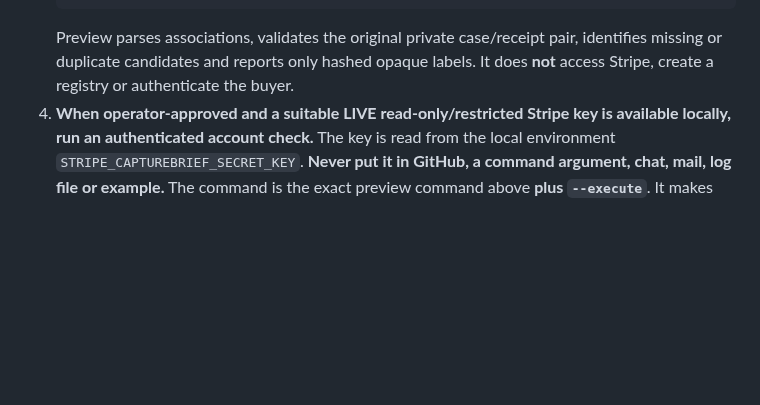
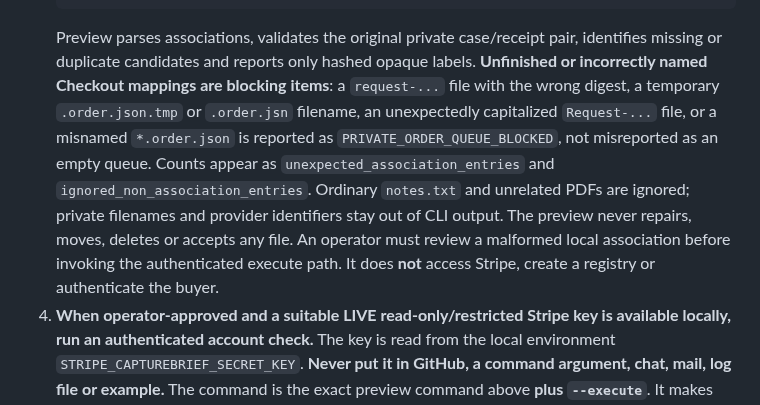
Before and after one commit to P00NSMASHER/capturebrief, a Markdown page: PRIVATE-ORDER-OPERATIONS.md, the part around the change. Rendered like a GitHub page; blank space fills up the shorter version.

Commit message:
docs(order): explain blocked malformed Checkout association files and no-network preview

````diff
--- a/PRIVATE-ORDER-OPERATIONS.md
+++ b/PRIVATE-ORDER-OPERATIONS.md
@@ -39,7 +39,18 @@ charge cards, refund money, send messages or release customer deliverables.
    ```
    Preview parses associations, validates the original private case/receipt
    pair, identifies missing or duplicate candidates and reports only hashed
-   opaque labels. It does **not** access Stripe, create a registry or
+   opaque labels.
+   **Unfinished or incorrectly named Checkout mappings are blocking items**:
+   a `request-...` file with the wrong digest, a temporary
+   `.order.json.tmp` or `.order.jsn` filename, an unexpectedly capitalized
+   `Request-...` file, or a misnamed `*.order.json` is reported as
+   `PRIVATE_ORDER_QUEUE_BLOCKED`, not misreported as an empty queue.
+   Counts appear as `unexpected_association_entries` and
+   `ignored_non_association_entries`. Ordinary `notes.txt` and unrelated
+   PDFs are ignored; private filenames and provider identifiers stay out of
+   CLI output. The preview never repairs, moves, deletes or accepts any file.
+   An operator must review a malformed local association before invoking
+   the authenticated execute path. It does **not** access Stripe, create a registry or
    authenticate the buyer.
 4. **When operator-approved and a suitable LIVE read-only/restricted Stripe
    key is available locally, run an authenticated account check.**
````
